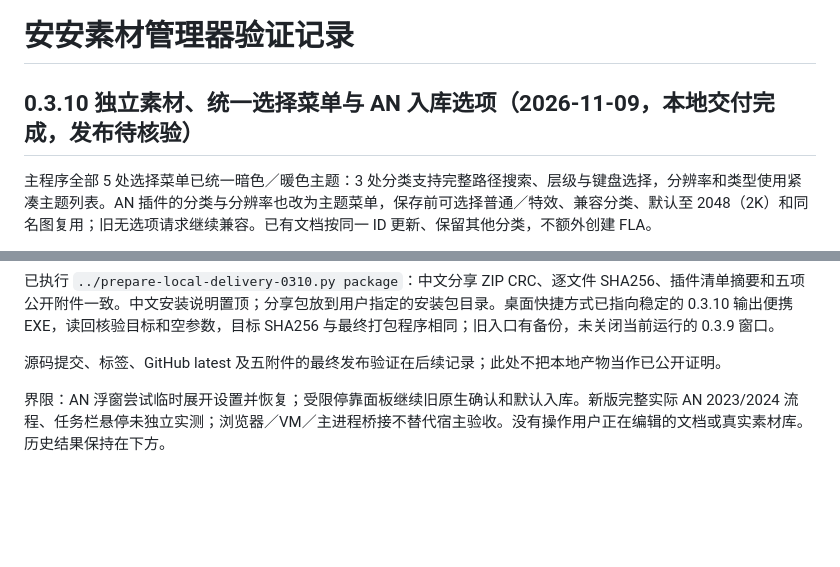
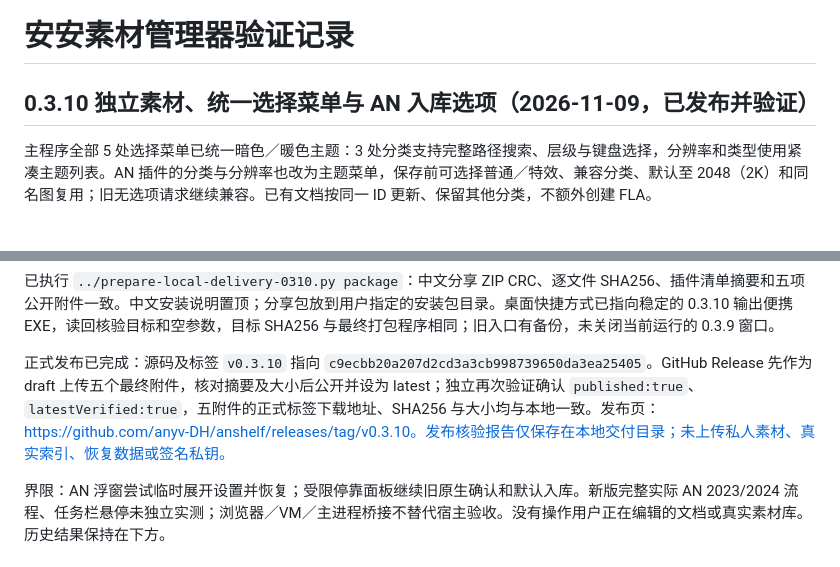
Before and after one commit to anyv-DH/anshelf, a Markdown page: PROJECT_STATE.md, 2 parts joined by grey strips. GitHub-like rendering; blank space fills up the shorter version.

Commit message:
Record verified 0.3.10 release and desktop delivery

```diff
--- a/PROJECT_STATE.md
+++ b/PROJECT_STATE.md
@@ -1,6 +1,6 @@
 # 安安素材管理器验证记录
 
-## 0.3.10 独立素材、统一选择菜单与 AN 入库选项（2026-11-09，本地交付完成，发布待核验）
+## 0.3.10 独立素材、统一选择菜单与 AN 入库选项（2026-11-09，已发布并验证）
 
 主程序全部 5 处选择菜单已统一暗色／暖色主题：3 处分类支持完整路径搜索、层级与键盘选择，分辨率和类型使用紧凑主题列表。AN 插件的分类与分辨率也改为主题菜单，保存前可选择普通／特效、兼容分类、默认至 2048（2K）和同名图复用；旧无选项请求继续兼容。已有文档按同一 ID 更新、保留其他分类，不额外创建 FLA。
 
@@ -18,7 +18,7 @@
 
 已执行 `../prepare-local-delivery-0310.py package`：中文分享 ZIP CRC、逐文件 SHA256、插件清单摘要和五项公开附件一致。中文安装说明置顶；分享包放到用户指定的安装包目录。桌面快捷方式已指向稳定的 0.3.10 输出便携 EXE，读回核验目标和空参数，目标 SHA256 与最终打包程序相同；旧入口有备份，未关闭当前运行的 0.3.9 窗口。
 
-源码提交、标签、GitHub latest 及五附件的最终发布验证在后续记录；此处不把本地产物当作已公开证明。
+正式发布已完成：源码及标签 `v0.3.10` 指向 `c9ecbb20a207d2cd3a3cb998739650da3ea25405`。GitHub Release 先作为 draft 上传五个最终附件，核对摘要及大小后公开并设为 latest；独立再次验证确认 `published:true`、`latestVerified:true`，五附件的正式标签下载地址、SHA256 与大小均与本地一致。发布页：https://github.com/anyv-DH/anshelf/releases/tag/v0.3.10。发布核验报告仅保存在本地交付目录；未上传私人素材、真实索引、恢复数据或签名私钥。
 
 界限：AN 浮窗尝试临时展开设置并恢复；受限停靠面板继续旧原生确认和默认入库。新版完整实际 AN 2023/2024 流程、任务栏悬停未独立实测；浏览器／VM／主进程桥接不替代宿主验收。没有操作用户正在编辑的文档或真实素材库。历史结果保持在下方。
 
```
Also changed, not shown: RELEASE_CHECKLIST.md (+3 -3 lines).
